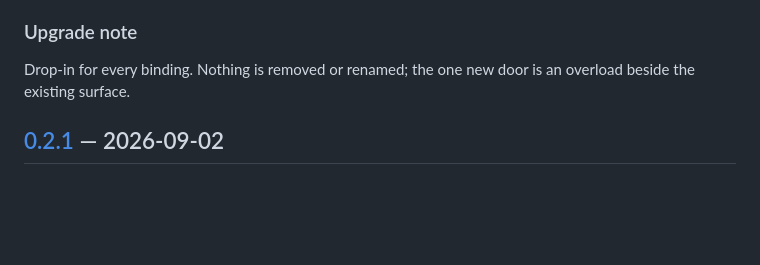
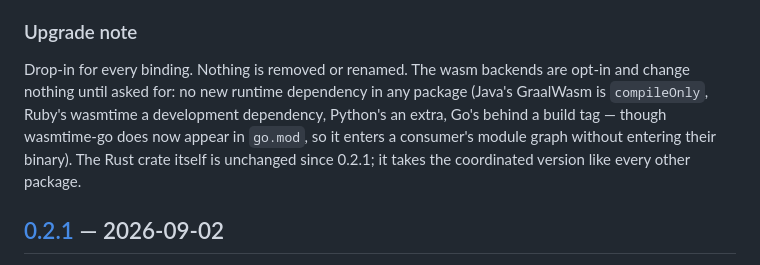
Before and after one commit to SkunkWerkx/HyperUuid, a Markdown page: CHANGELOG.md, the part around the change. Rendered like a GitHub page; blank space fills up the shorter version.

Commit message:
docs: the upgrade note covers the wasm backends, not just the Swift overload
Co-Authored-By: Claude Fable 5.1 <noreply@anthropic.com>
Claude-Session: https://claude.ai/code/session_01FvrzSkgPedVbpSSA9DSKtt

```diff
--- a/CHANGELOG.md
+++ b/CHANGELOG.md
@@ -63,8 +63,12 @@ every UUID it produces are untouched.
 
 ### Upgrade note
 
-Drop-in for every binding. Nothing is removed or renamed; the one new door is an overload
-beside the existing surface.
+Drop-in for every binding. Nothing is removed or renamed. The wasm backends are opt-in and
+change nothing until asked for: no new runtime dependency in any package (Java's GraalWasm
+is `compileOnly`, Ruby's wasmtime a development dependency, Python's an extra, Go's behind a
+build tag — though wasmtime-go does now appear in `go.mod`, so it enters a consumer's module
+graph without entering their binary). The Rust crate itself is unchanged since 0.2.1; it
+takes the coordinated version like every other package.
 
 ## [0.2.1] — 2026-09-02
 
```
